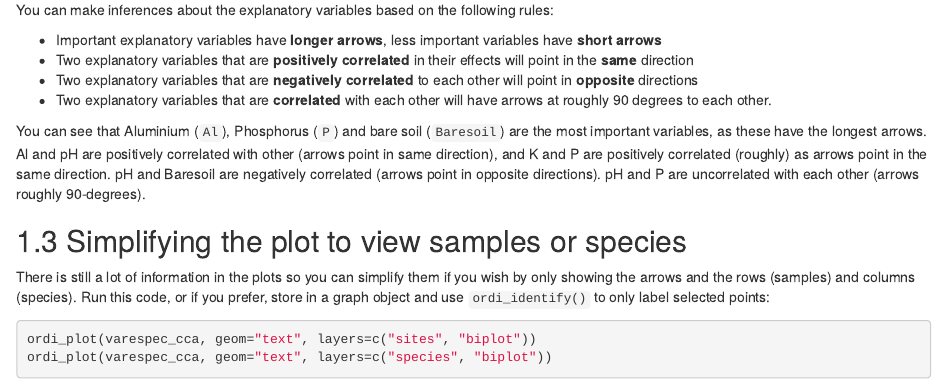
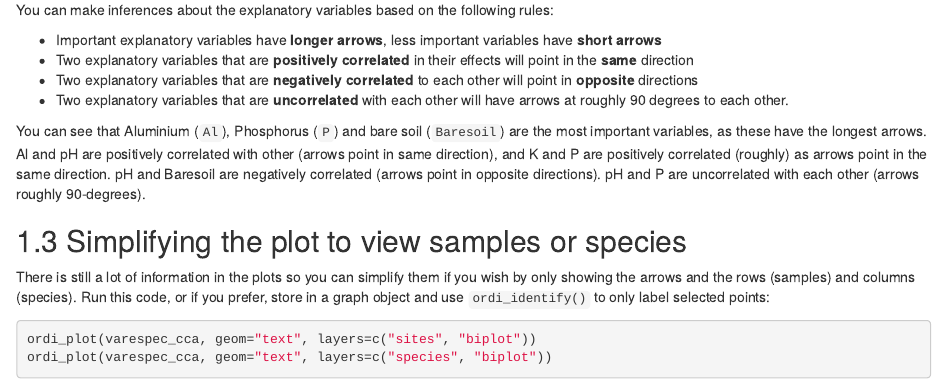
Before and after one commit to rasanderson/BIO2020-Constrained, an R Markdown document (Practical6.Rmd): the page in a window 1100 px wide, from 2500 px down. Rendered offline with R 4.5, knitr and Pandoc, with nearby package versions; some code elsewhere in the file could not run offline.

Commit message:
Typo corrected for uncorrelated variables in biplot

```diff
--- a/Practical6.Rmd
+++ b/Practical6.Rmd
@@ -3,9 +3,9 @@ title: "Constrained ordination: including explanatory variables"
 subtitle: "BIO2020 Statistics and experimental design for biologists"
 author: "Roy Sanderson"
 output:
-  html_document: default
   word_document:
      reference_docx: template.docx
+  html_document: default
   pdf_document: default
 ---
 
@@ -151,7 +151,7 @@ have **short arrows**
 will point in the **same** direction
 * Two explanatory variables that are **negatively correlated** to each other will
 point in **opposite** directions
-* Two explanatory variables that are **correlated** with each other will have
+* Two explanatory variables that are **uncorrelated** with each other will have
 arrows at roughly 90 degrees to each other.
 
 You can see that Aluminium (`Al`), Phosphorus (`P`) and bare soil (`Baresoil`) are the most important variables, as these have the longest arrows. Al and pH are positively correlated with other (arrows point in same direction), and K and P are positively correlated (roughly) as arrows point in the same direction. pH and Baresoil are negatively correlated (arrows point in opposite directions). pH and P are uncorrelated with each other (arrows roughly 90-degrees).
```
